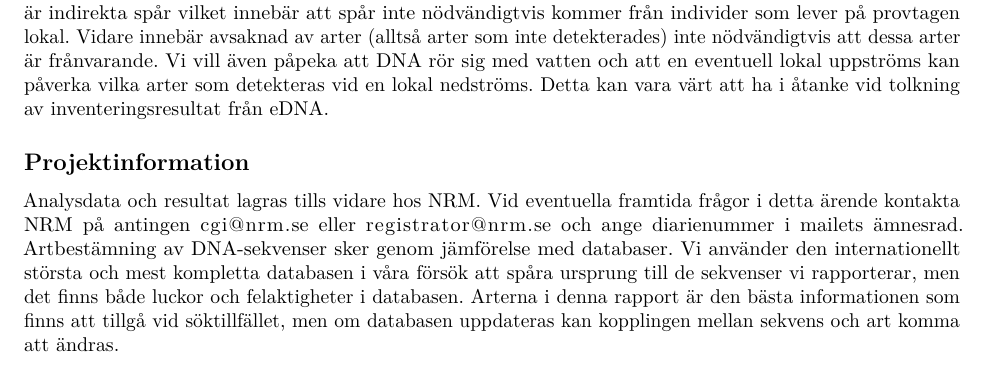
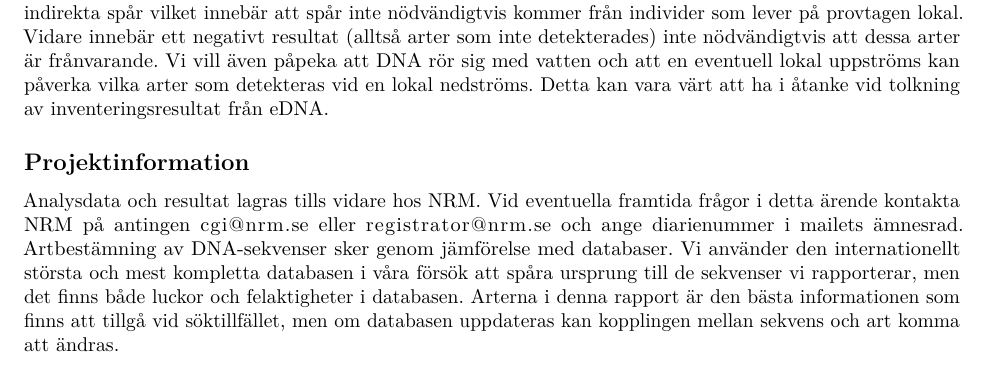
Before and after one commit to wfenglund/eDNA, an R Markdown document (Project_clone/Report/report_template.rmd): part of page 4 of 6, cut so that both start at the same text. Rendered offline with R 4.5, knitr and Pandoc, then LaTeX, with nearby package versions; some code elsewhere in the file could not run offline; a font, style sheet, LaTeX package, included part or bibliography that could not be used is replaced or left out.

Commit message:
Update Project_clone/Report/report_template.rmd

```diff
--- a/Project_clone/Report/report_template.rmd
+++ b/Project_clone/Report/report_template.rmd
@@ -227,7 +227,7 @@ for(i in names(groupDataFrame[3:ncol(groupDataFrame)])) {
 ## Sammanfattning
 Undersökning med eDNA på `r samplesNo` vattenprover har identifierat sekvenser
 från `r speciesNo` olika arter av fisk. Vår bedömning är att
-de detekterade arterna med stor sannolikhet finns närvarande i proverna, men eDNA är indirekta spår vilket innebär att spår inte nödvändigtvis kommer från individer som lever på provtagen lokal. Vidare innebär avsaknad av arter (alltså arter som inte detekterades) inte
+de detekterade arterna med stor sannolikhet finns närvarande i proverna, men eDNA är indirekta spår vilket innebär att spår inte nödvändigtvis kommer från individer som lever på provtagen lokal. Vidare innebär ett negativt resultat (alltså arter som inte detekterades) inte
 nödvändigtvis att dessa arter är frånvarande. Vi vill även påpeka att
 DNA rör sig med vatten och att en eventuell lokal uppströms kan påverka vilka
 arter som detekteras vid en lokal nedströms. Detta kan vara värt att ha i åtanke
```
